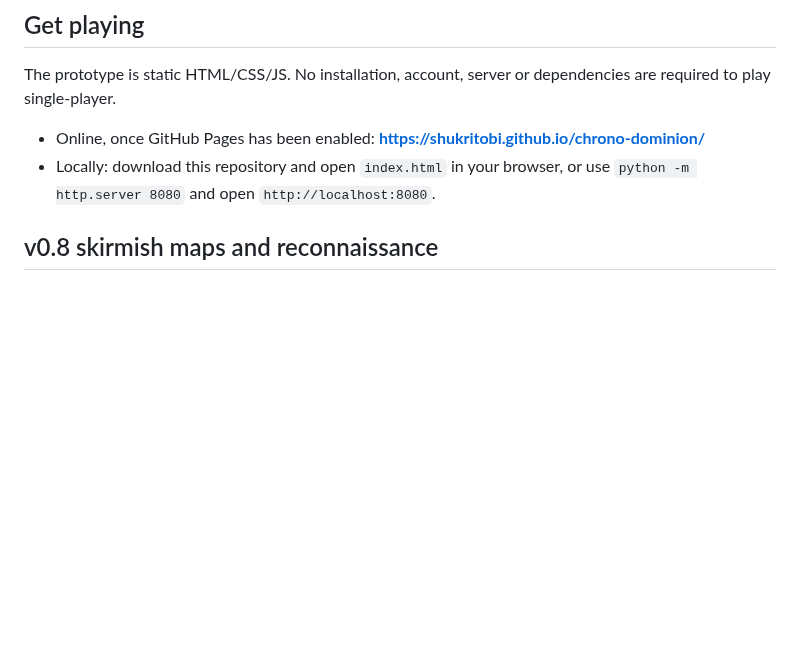
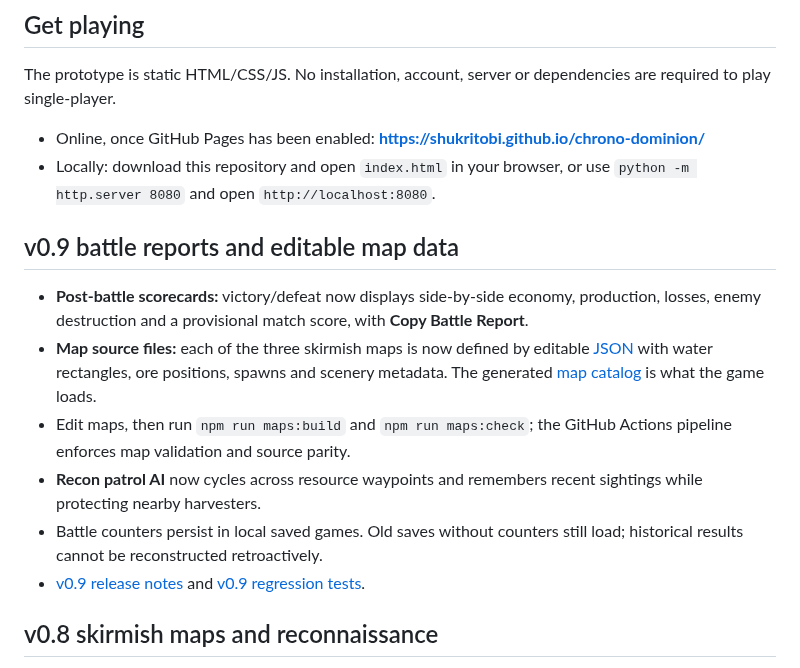
Before and after one commit to shukritobi/chrono-dominion, a Markdown page: README.md, the part around one of its changes. Rendered like a GitHub page; blank space fills up the shorter version.

Commit message:
docs(v0.9): update homepage for battle reports and JSON map workflow

```diff
--- a/README.md
+++ b/README.md
@@ -12,6 +12,15 @@ The prototype is static HTML/CSS/JS. No installation, account, server or depende
 
 - Online, once GitHub Pages has been enabled: **https://shukritobi.github.io/chrono-dominion/**
 - Locally: download this repository and open `index.html` in your browser, or use `python -m http.server 8080` and open `http://localhost:8080`.
+
+## v0.9 battle reports and editable map data
+
+- **Post-battle scorecards:** victory/defeat now displays side-by-side economy, production, losses, enemy destruction and a provisional match score, with **Copy Battle Report**.
+- **Map source files:** each of the three skirmish maps is now defined by editable [JSON](maps/) with water rectangles, ore positions, spawns and scenery metadata. The generated [map catalog](maps/catalog.js) is what the game loads.
+- Edit maps, then run `npm run maps:build` and `npm run maps:check`; the GitHub Actions pipeline enforces map validation and source parity.
+- **Recon patrol AI** now cycles across resource waypoints and remembers recent sightings while protecting nearby harvesters.
+- Battle counters persist in local saved games. Old saves without counters still load; historical results cannot be reconstructed retroactively.
+- [v0.9 release notes](docs/RELEASE-0.9.md) and [v0.9 regression tests](tests/battle-report-v09.test.mjs).
 
 ## v0.8 skirmish maps and reconnaissance
 
```
Also changed, not shown: other parts of README.md (+1 -1 lines).
